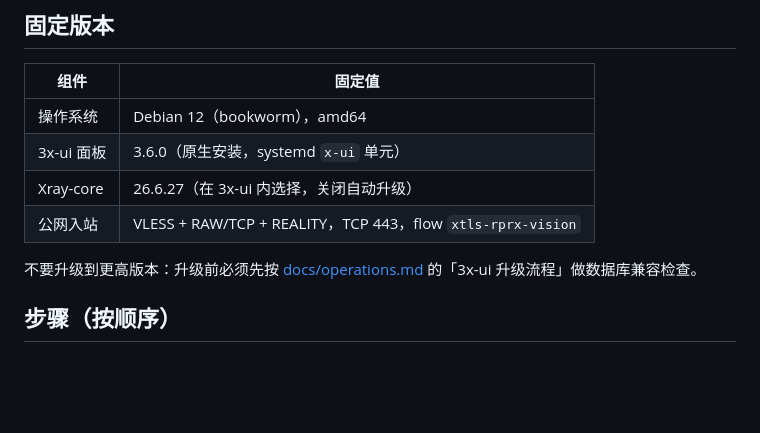
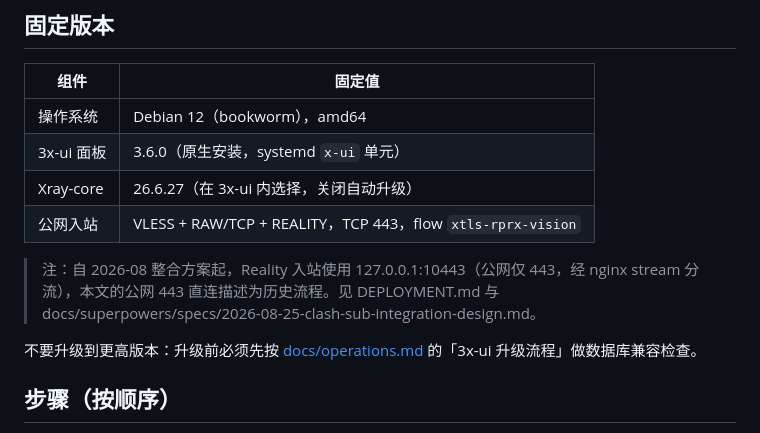
Before and after one commit to 42vio/my-clash-config, a Markdown page: docs/3x-ui-setup.md, the part around the change. GitHub-like rendering; blank space fills up the shorter version.

```diff
--- a/docs/3x-ui-setup.md
+++ b/docs/3x-ui-setup.md
@@ -12,6 +12,10 @@
 | 3x-ui 面板 | 3.6.0（原生安装，systemd `x-ui` 单元） |
 | Xray-core | 26.6.27（在 3x-ui 内选择，关闭自动升级） |
 | 公网入站 | VLESS + RAW/TCP + REALITY，TCP 443，flow `xtls-rprx-vision` |
+
+> 注：自 2026-08 整合方案起，Reality 入站使用 127.0.0.1:10443（公网仅 443，经 nginx stream
+> 分流），本文的公网 443 直连描述为历史流程。见 DEPLOYMENT.md 与
+> docs/superpowers/specs/2026-08-25-clash-sub-integration-design.md。
 
 不要升级到更高版本：升级前必须先按
 [docs/operations.md](operations.md) 的「3x-ui 升级流程」做数据库兼容检查。
```
Also changed, not shown: DEPLOYMENT.md (+7 -2 lines).
